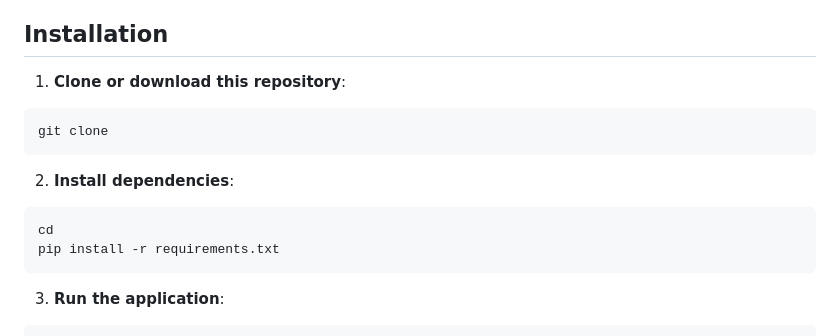
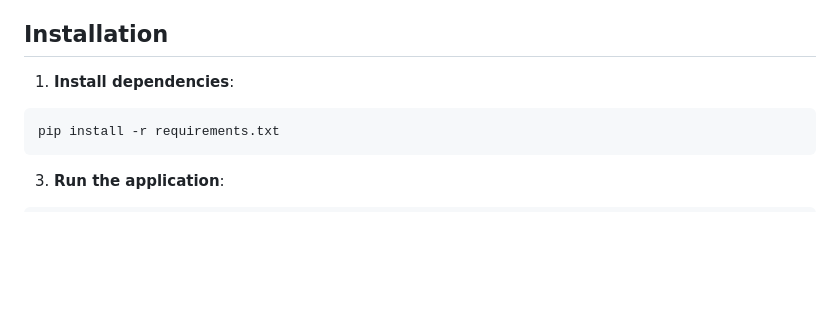
Before and after one commit to Maks1mka01/LazyStudy, a Markdown page: README.md, the part around the change. Rendered like a GitHub page; blank space fills up the shorter version.

````diff
--- a/README.md
+++ b/README.md
@@ -23,14 +23,8 @@ An application that generates anki flashcards using AI from study materials and
 
 ## Installation
 
-1. **Clone or download this repository**:
+1. **Install dependencies**:
 ```bash
-git clone
-```
-
-2. **Install dependencies**:
-```bash
-cd
 pip install -r requirements.txt
 ```
 
````
